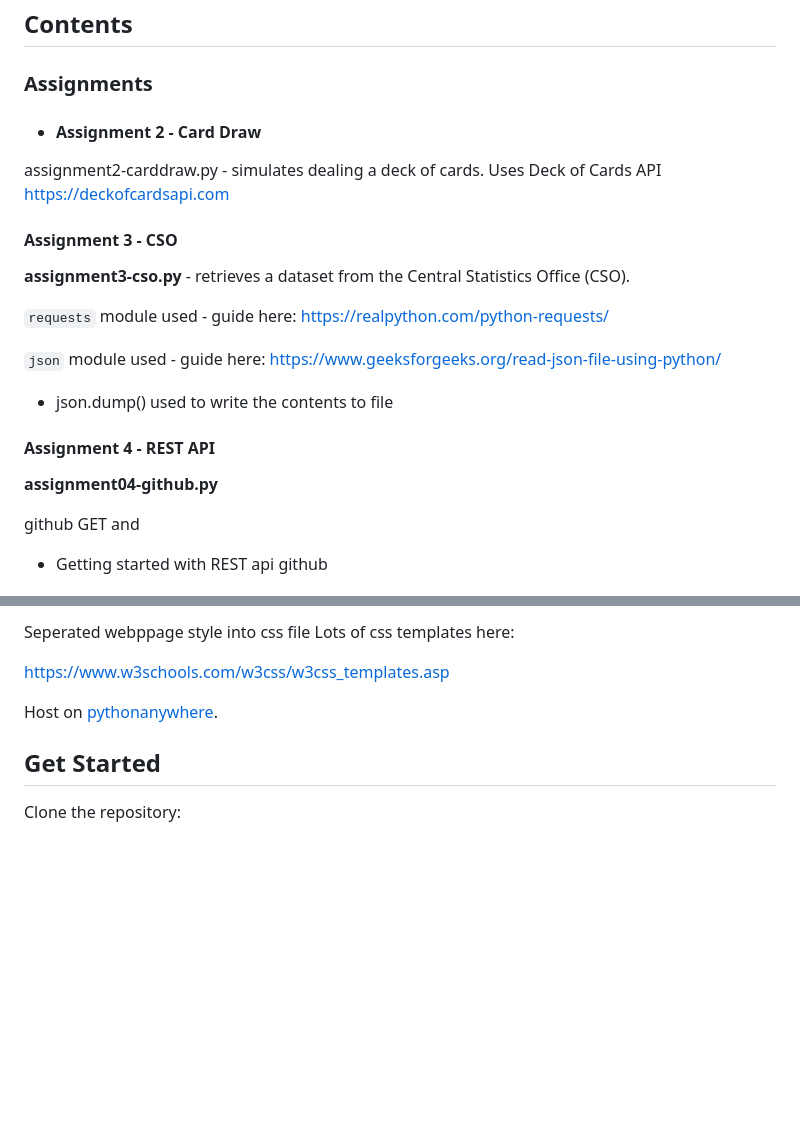
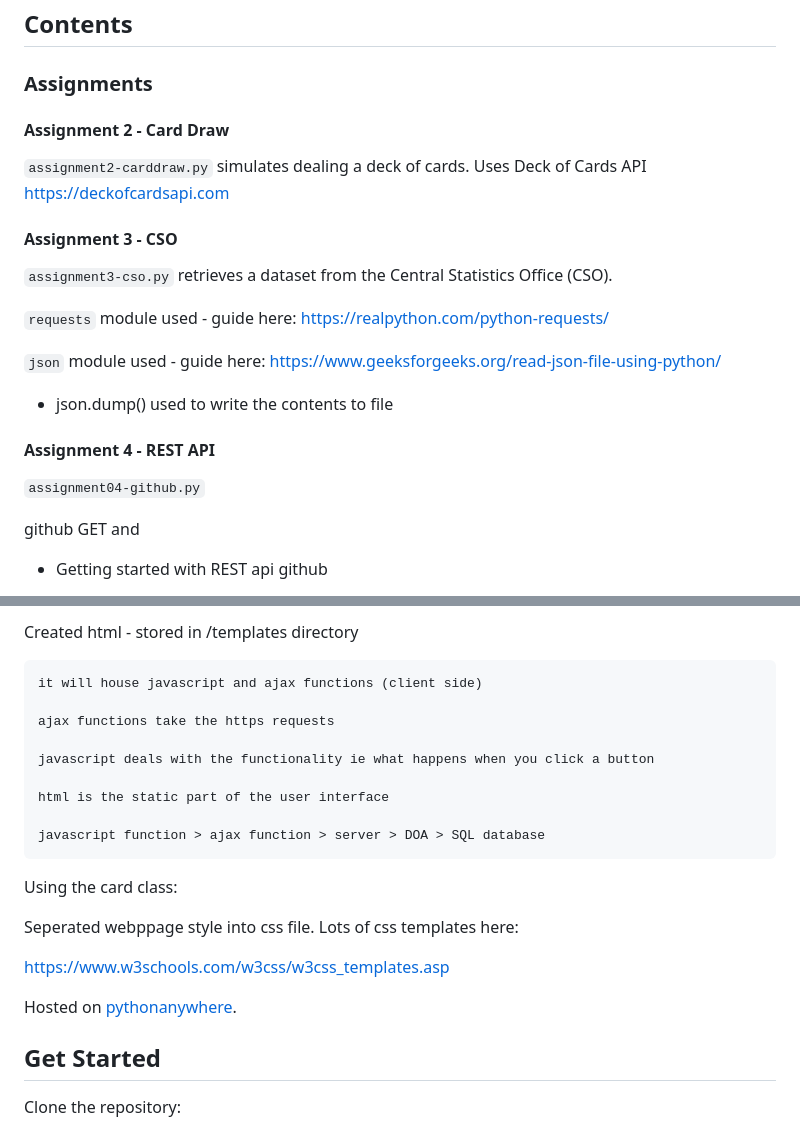
Before and after one commit to holmstead/WSAA_coursework, a Markdown page: README.md, 2 parts joined by grey strips. Drawn GitHub-style; blank space fills up the shorter version.

```diff
--- a/README.md
+++ b/README.md
@@ -19,13 +19,15 @@ Topics include but not limited to:
 
 ### Assignments
 
-- #### Assignment 2 - Card Draw
 
-assignment2-carddraw.py - simulates dealing a deck of cards. Uses Deck of Cards API https://deckofcardsapi.com
+#### Assignment 2 - Card Draw
+
+`assignment2-carddraw.py` simulates dealing a deck of cards. Uses Deck of Cards API https://deckofcardsapi.com
+
 
 #### Assignment 3 - CSO
 
-**assignment3-cso.py** - retrieves a dataset from the Central Statistics Office (CSO).
+`assignment3-cso.py` retrieves a dataset from the Central Statistics Office (CSO).
 
 `requests` module used - guide here: https://realpython.com/python-requests/
 
@@ -33,9 +35,10 @@ assignment2-carddraw.py - simulates dealing a deck of cards. Uses Deck of Cards
 
 - json.dump() used to write the contents to file
 
+
 #### Assignment 4 - REST API
 
-**assignment04-github.py**
+`assignment04-github.py`
 
 github GET and
 
@@ -124,13 +124,28 @@ Created html file for each page:
 
 
 
-Seperated webppage style into css file
-Lots of css templates here:
+Created html - stored in /templates directory
+
+    it will house javascript and ajax functions (client side)
+
+    ajax functions take the https requests
+
+    javascript deals with the functionality ie what happens when you click a button
+
+    html is the static part of the user interface
+
+    javascript function > ajax function > server > DOA > SQL database
+
+Using the card class:
+
+  <div class="card">
+
+Seperated webppage style into css file. Lots of css templates here:
 
   https://www.w3schools.com/w3css/w3css_templates.asp
 
 
-Host on [pythonanywhere](https://www.pythonanywhere.com/).
+Hosted on [pythonanywhere](https://www.pythonanywhere.com/).
 
 
 
```
Also changed, not shown: other parts of README.md (+20 -23 lines).
